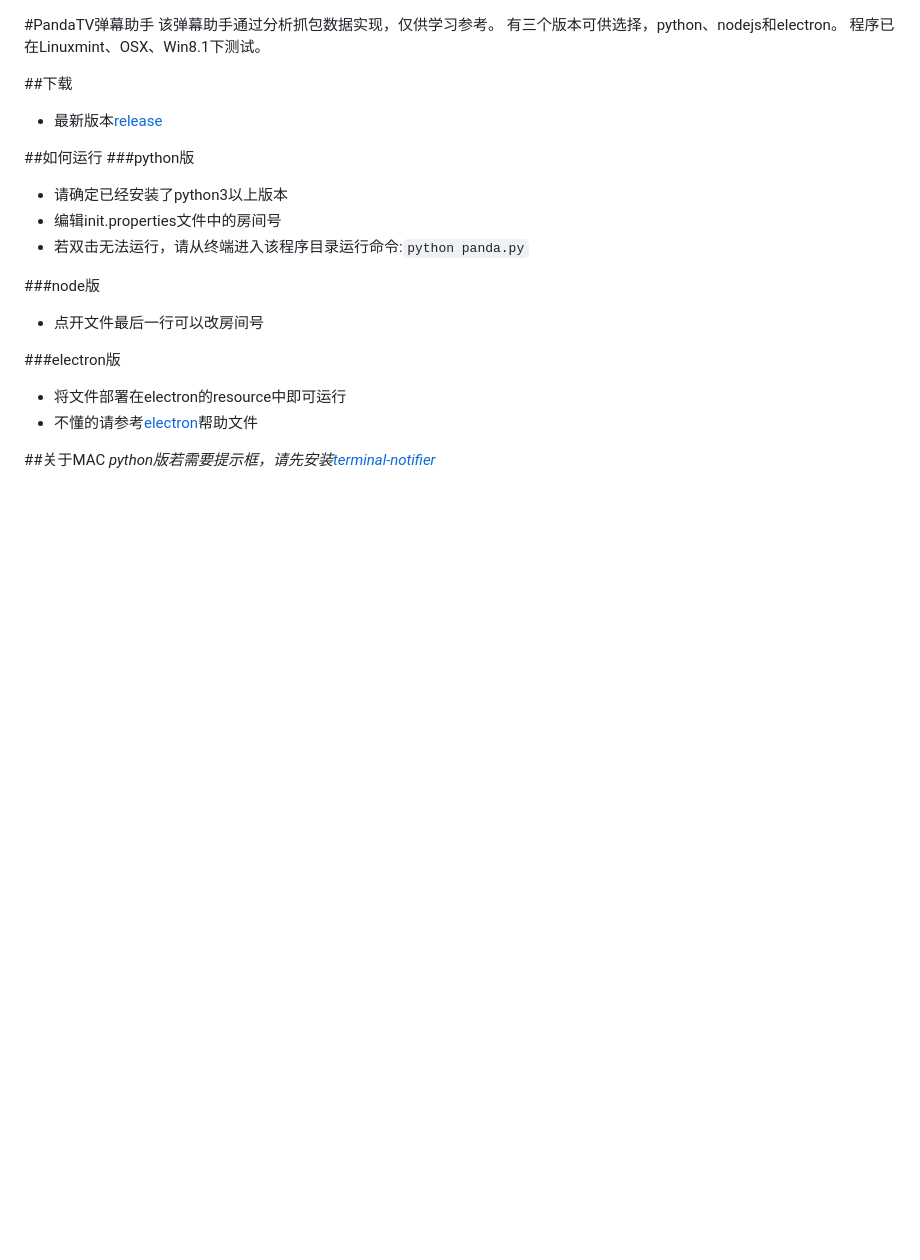
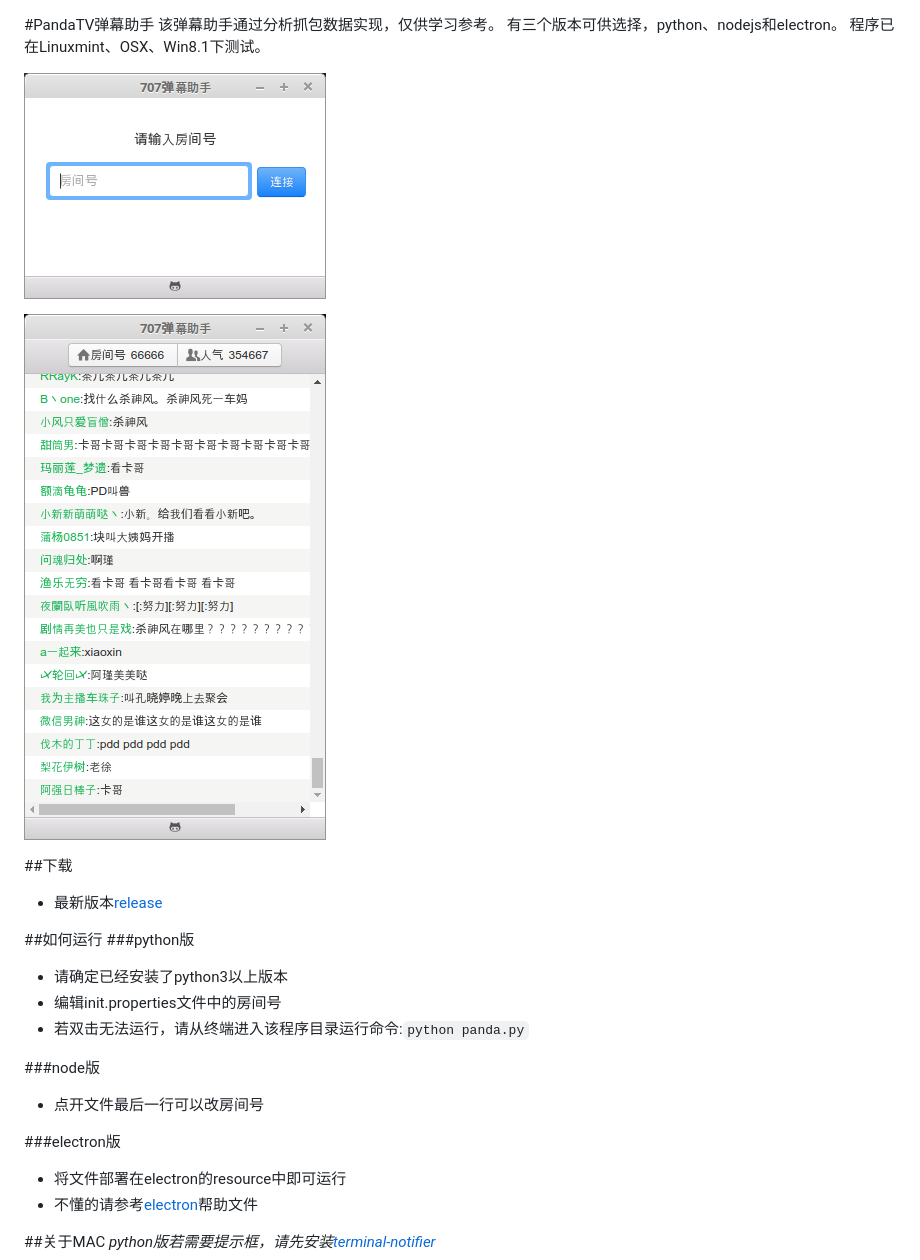
Before and after one commit to zephyrzoom/pandatv, a Markdown page: README.md, the part around the change. Drawn GitHub-style; pictures changed too: docs/static_files/danmu.png (added), docs/static_files/login.png (added); blank space fills up the shorter version.

Commit message:
add picture

```diff
--- a/README.md
+++ b/README.md
@@ -2,6 +2,10 @@
 该弹幕助手通过分析抓包数据实现，仅供学习参考。
 有三个版本可供选择，python、nodejs和electron。
 程序已在Linuxmint、OSX、Win8.1下测试。
+
+![login](/docs/static_files/login.png)
+
+![danmu](/docs/static_files/danmu.png)
 
 ##下载
 - 最新版本[release](https://github.com/zephyrzoom/pandatv/releases)
```
